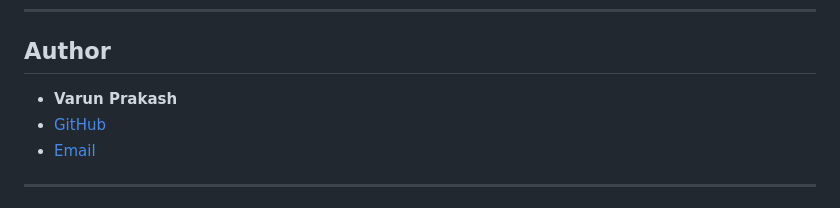
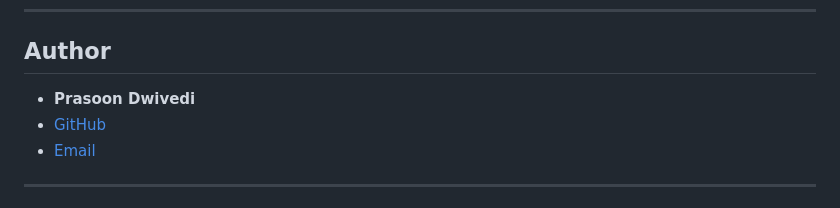
Before and after one commit to pd1802/PDFXpert, a Markdown page: README.md, the part around the change. GitHub-like rendering.

```diff
--- a/README.md
+++ b/README.md
@@ -204,7 +204,7 @@ This project is licensed under the [MIT License](LICENSE).
 ---
 
 ## Author
-- **Varun Prakash**
+- **Prasoon Dwivedi**
 - [GitHub](https://github.com/RaoVrn)
 - [Email](mailto:prakash.varun.0305@gmail.com)
 
```
